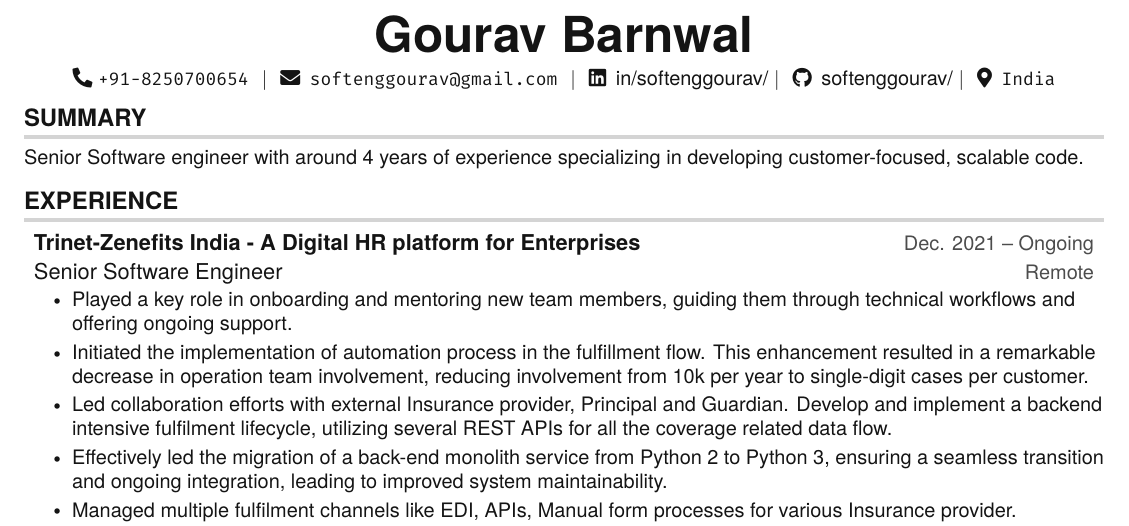
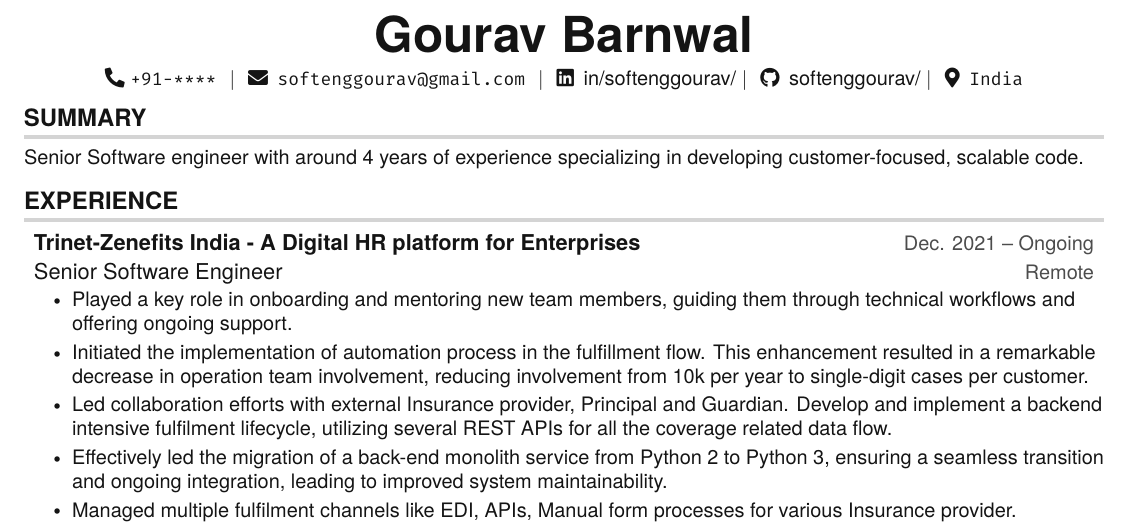
Before and after one commit to softenggourav/Resume, a LaTeX document (GouravBarnwal.tex): part of the page, cut so that both start at the same text. Compiled offline with pdfLaTeX.

Commit message:
second commit

```diff
--- a/GouravBarnwal.tex
+++ b/GouravBarnwal.tex
@@ -127,7 +125,7 @@
 %----------HEADING----------
 \begin{center}
 \textbf{\Huge Gourav Barnwal} \\ \vspace{5pt}
-\small \faPhone* \texttt{+91-8250700654} \hspace{1pt} $|$
+\small \faPhone* \texttt{+91-****} \hspace{1pt} $|$
 \hspace{1pt} \faEnvelope \hspace{2pt} \texttt{softenggourav@gmail.com} \hspace{1pt} $|$
 \hspace{1pt} \faLinkedin \hspace{2pt} \href{https://www.linkedin.com/in/softenggourav/}{in/softenggourav/} $|$
 \hspace{1pt} \faGithub \hspace{2pt} \href{https://github.com/softenggourav}{softenggourav/} $|$
```
Also changed, not shown: GouravBarnwal.tex (2 more changed lines).
